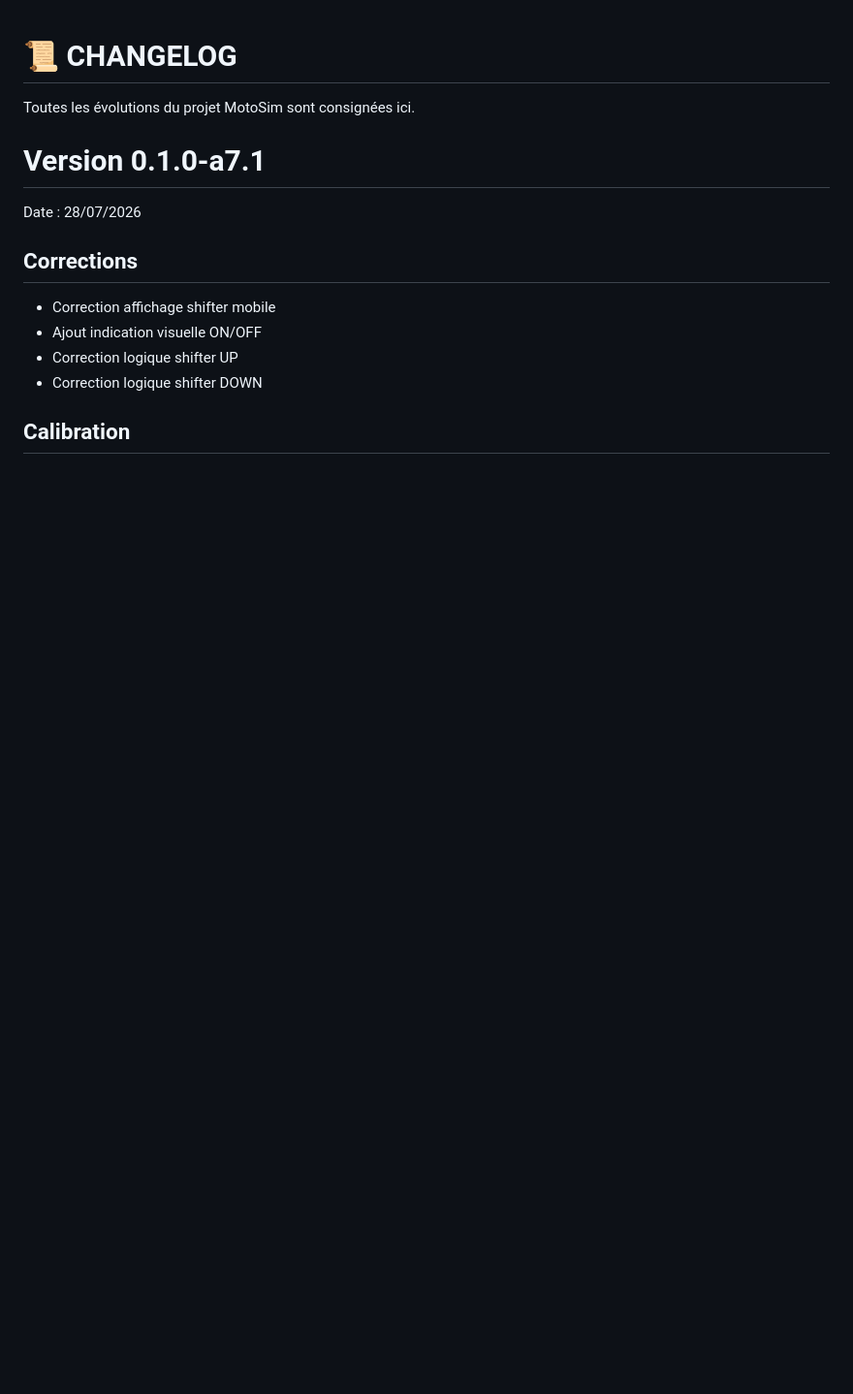
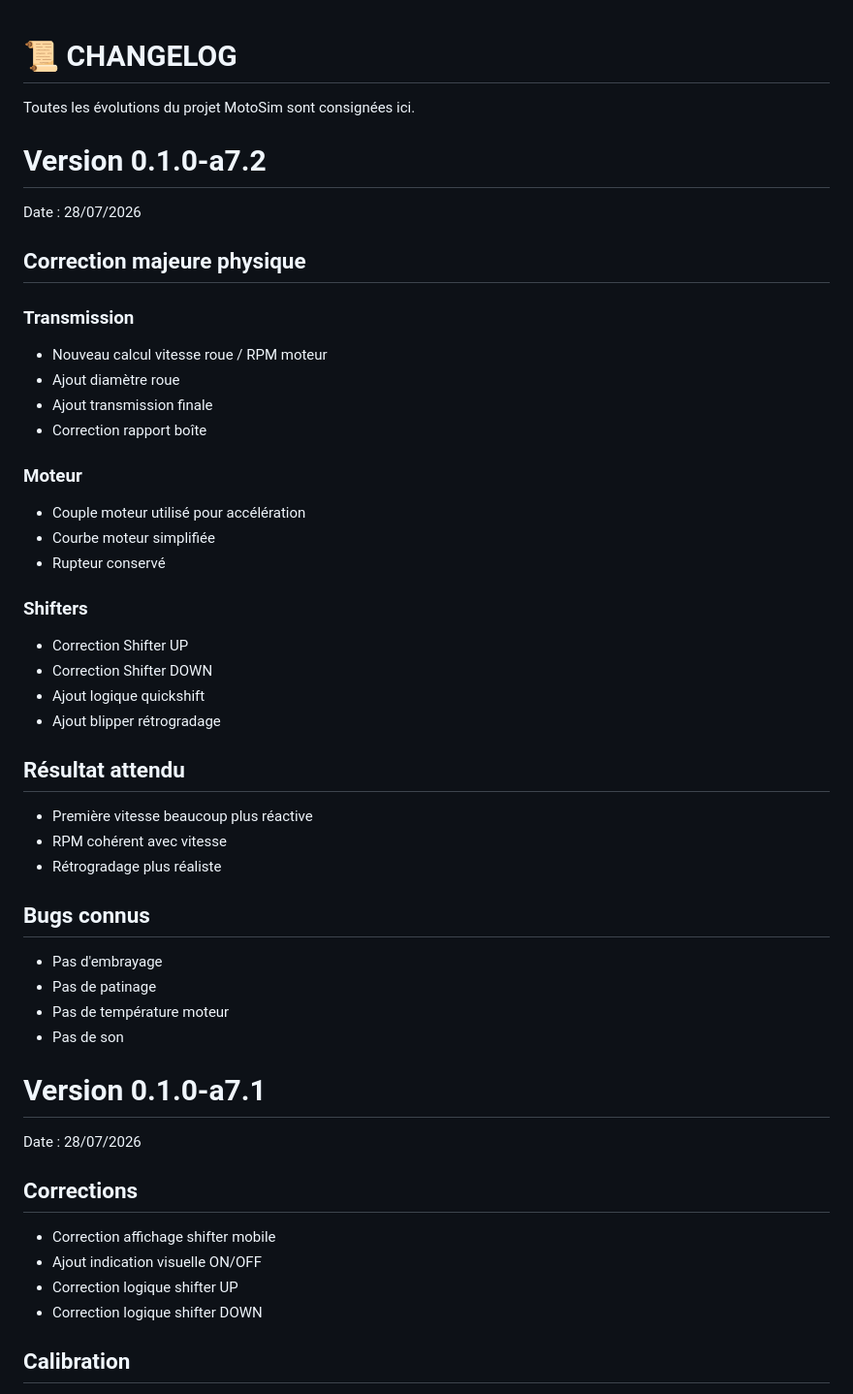
Before and after one commit to killian18-R1/Engine-bike-simulator, a Markdown page: CHANGELOG.md, the part around the change. Shown at 97% size. GitHub-like rendering; blank space fills up the shorter version.

Commit message:
V0.1.0-a7.2 : Correction physique transmission et shifter Update CHANGELOG.md
Correction majeure du modèle physique.

Ajout :
- Nouvelle relation mécanique roue / boîte / moteur
- Calcul RPM basé sur vitesse réelle
- Calcul accélération basé sur couple moteur
- Transmission finale ajoutée
- Rayon roue ajouté

Correction :
- Première vitesse trop lente corrigée
- Manque de puissance corrigé
- RPM incohérent corrigé
- Passage rapports amélioré

Shifter :
- Correction Shifter UP
- Correction Shifter DOWN
- Ajout délai de coupure quickshift
- Ajout montée RPM automatique au rétrogradage

Tests :
- Départ arrêté
- Montée rapports
- Rupteur
- Rétrogradage

```diff
--- a/CHANGELOG.md
+++ b/CHANGELOG.md
@@ -1,6 +1,51 @@
 # 📜 CHANGELOG
 
 Toutes les évolutions du projet MotoSim sont consignées ici.
+
+# Version 0.1.0-a7.2
+
+Date : 28/07/2026
+
+
+## Correction majeure physique
+
+
+### Transmission
+
+- Nouveau calcul vitesse roue / RPM moteur
+- Ajout diamètre roue
+- Ajout transmission finale
+- Correction rapport boîte
+
+
+### Moteur
+
+- Couple moteur utilisé pour accélération
+- Courbe moteur simplifiée
+- Rupteur conservé
+
+
+### Shifters
+
+- Correction Shifter UP
+- Correction Shifter DOWN
+- Ajout logique quickshift
+- Ajout blipper rétrogradage
+
+
+## Résultat attendu
+
+- Première vitesse beaucoup plus réactive
+- RPM cohérent avec vitesse
+- Rétrogradage plus réaliste
+
+
+## Bugs connus
+
+- Pas d'embrayage
+- Pas de patinage
+- Pas de température moteur
+- Pas de son
 
 # Version 0.1.0-a7.1
 
```
